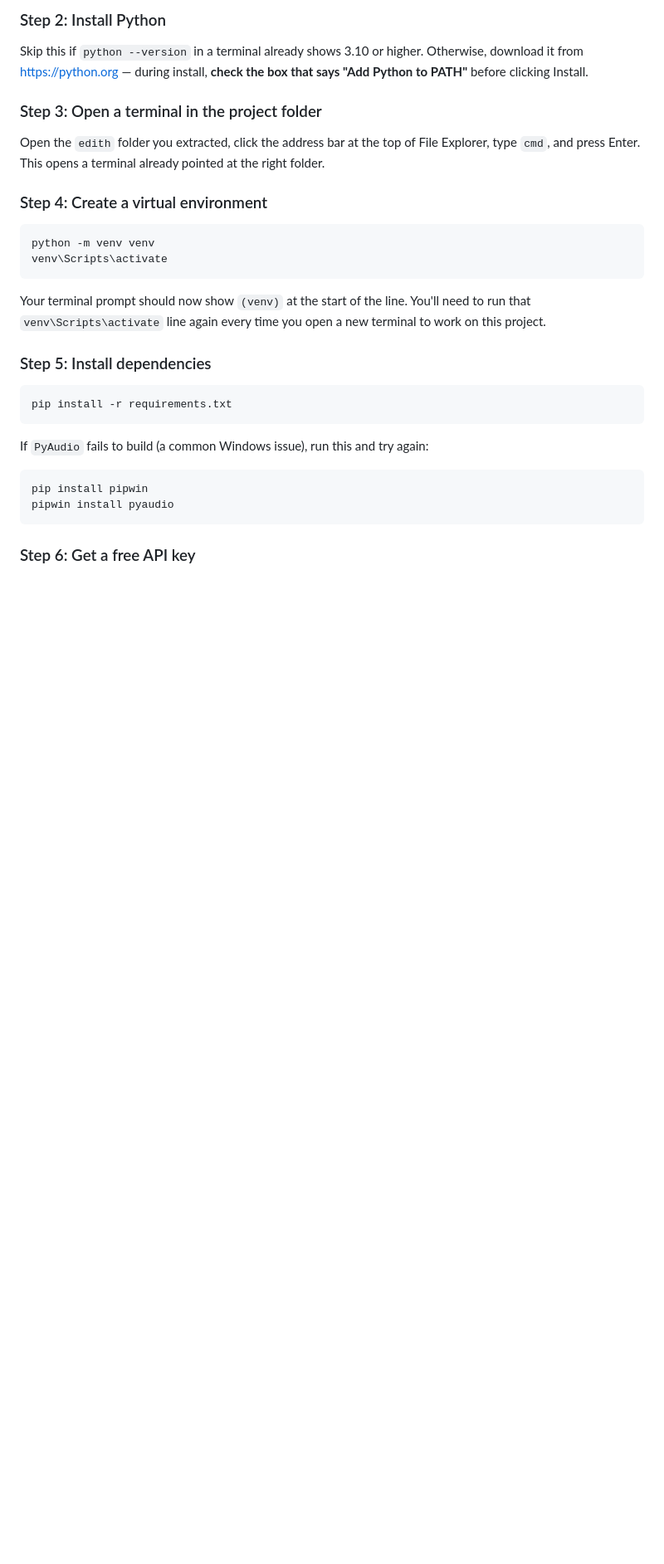
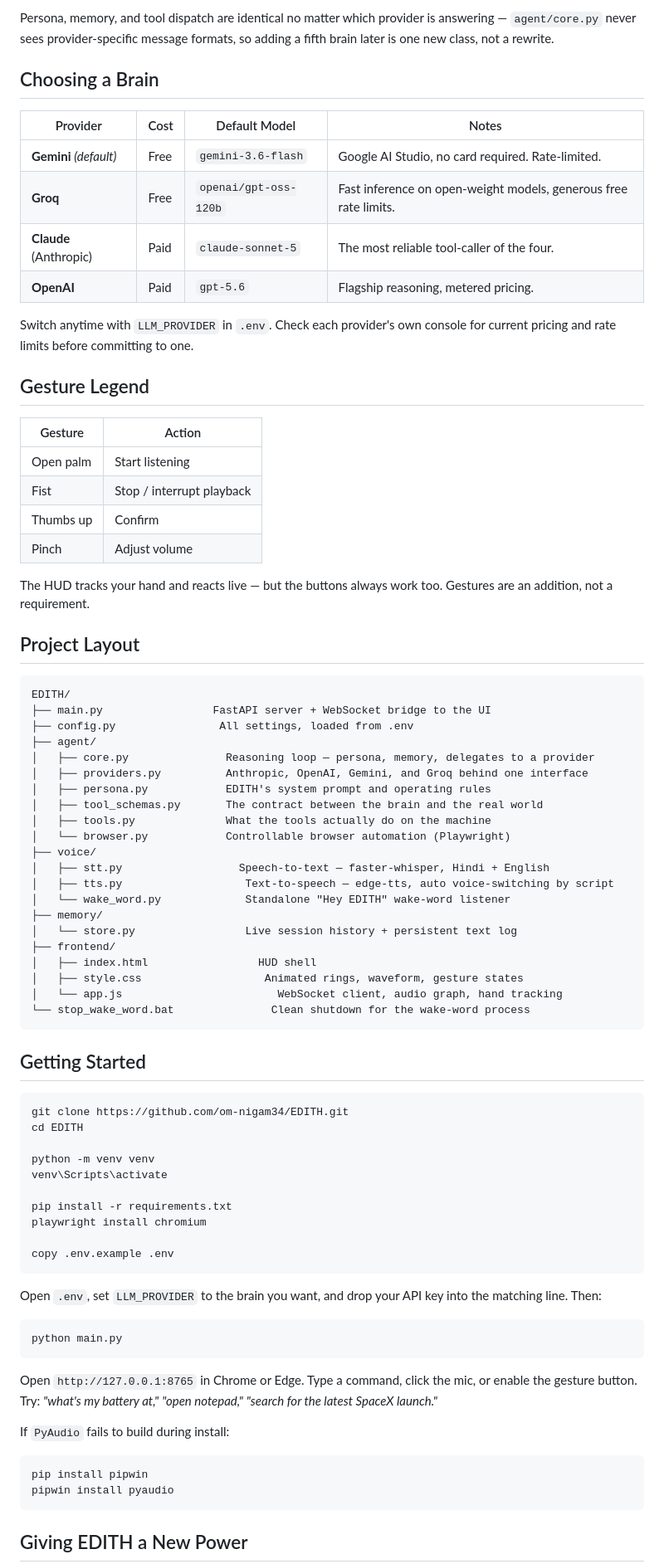
Before and after one commit to om-nigam34/EDITH, a Markdown page: README.md, the part around one of its changes. Shown at 83% size. GitHub-like rendering; blank space fills up the shorter version.

````diff
--- a/README.md
+++ b/README.md
@@ -62,39 +49,83 @@ You should have a file called **`edith.zip`**.
 
-### Step 2: Install Python
+Persona, memory, and tool dispatch are identical no matter which provider is answering — `agent/core.py` never sees provider-specific message formats, so adding a fifth brain later is one new class, not a rewrite.
 
-Skip this if `python --version` in a terminal already shows 3.10 or
-higher. Otherwise, download it from https://python.org — during install,
-**check the box that says "Add Python to PATH"** before clicking Install.
+## Choosing a Brain
 
-### Step 3: Open a terminal in the project folder
+| Provider | Cost | Default Model | Notes |
+|---|---|---|---|
+| **Gemini** *(default)* | Free | `gemini-3.6-flash` | Google AI Studio, no card required. Rate-limited. |
+| **Groq** | Free | `openai/gpt-oss-120b` | Fast inference on open-weight models, generous free rate limits. |
+| **Claude** (Anthropic) | Paid | `claude-sonnet-5` | The most reliable tool-caller of the four. |
+| **OpenAI** | Paid | `gpt-5.6` | Flagship reasoning, metered pricing. |
 
-Open the `edith` folder you extracted, click the address bar at the top of
-File Explorer, type `cmd`, and press Enter. This opens a terminal already
-pointed at the right folder.
+Switch anytime with `LLM_PROVIDER` in `.env`. Check each provider's own console for current pricing and rate limits before committing to one.
 
-### Step 4: Create a virtual environment
+## Gesture Legend
+
+| Gesture | Action |
+|---|---|
+| Open palm | Start listening |
+| Fist | Stop / interrupt playback |
+| Thumbs up | Confirm |
+| Pinch | Adjust volume |
+
+The HUD tracks your hand and reacts live — but the buttons always work too. Gestures are an addition, not a requirement.
+
+## Project Layout
+
+```
+EDITH/
+├── main.py                 FastAPI server + WebSocket bridge to the UI
+├── config.py                All settings, loaded from .env
+├── agent/
+│   ├── core.py               Reasoning loop — persona, memory, delegates to a provider
+│   ├── providers.py          Anthropic, OpenAI, Gemini, and Groq behind one interface
+│   ├── persona.py            EDITH's system prompt and operating rules
+│   ├── tool_schemas.py       The contract between the brain and the real world
+│   ├── tools.py              What the tools actually do on the machine
+│   └── browser.py            Controllable browser automation (Playwright)
+├── voice/
+│   ├── stt.py                  Speech-to-text — faster-whisper, Hindi + English
+│   ├── tts.py                   Text-to-speech — edge-tts, auto voice-switching by script
+│   └── wake_word.py             Standalone "Hey EDITH" wake-word listener
+├── memory/
+│   └── store.py                 Live session history + persistent text log
+├── frontend/
+│   ├── index.html                 HUD shell
+│   ├── style.css                   Animated rings, waveform, gesture states
+│   └── app.js                        WebSocket client, audio graph, hand tracking
+└── stop_wake_word.bat               Clean shutdown for the wake-word process
+```
+
+## Getting Started
 
 ```powershell
+git clone https://github.com/om-nigam34/EDITH.git
+cd EDITH
+
 python -m venv venv
 venv\Scripts\activate
+
+pip install -r requirements.txt
+playwright install chromium
+
+copy .env.example .env
 ```
 
-Your terminal prompt should now show `(venv)` at the start of the line.
-You'll need to run that `venv\Scripts\activate` line again every time you
-open a new terminal to work on this project.
-
-### Step 5: Install dependencies
+Open `.env`, set `LLM_PROVIDER` to the brain you want, and drop your API key into the matching line. Then:
 
 ```powershell
-pip install -r requirements.txt
+python main.py
 ```
 
-If `PyAudio` fails to build (a common Windows issue), run this and try
-again:
+Open `http://127.0.0.1:8765` in Chrome or Edge. Type a command, click the mic, or enable the gesture button. Try: *"what's my battery at,"* *"open notepad,"* *"search for the latest SpaceX launch."*
+
+If `PyAudio` fails to build during install:
+
 ```powershell
 pip install pipwin
 pipwin install pyaudio
 ```
 
-### Step 6: Get a free API key
+## Giving EDITH a New Power
 
````
Also changed, not shown: other parts of README.md (+54 -141 lines).
